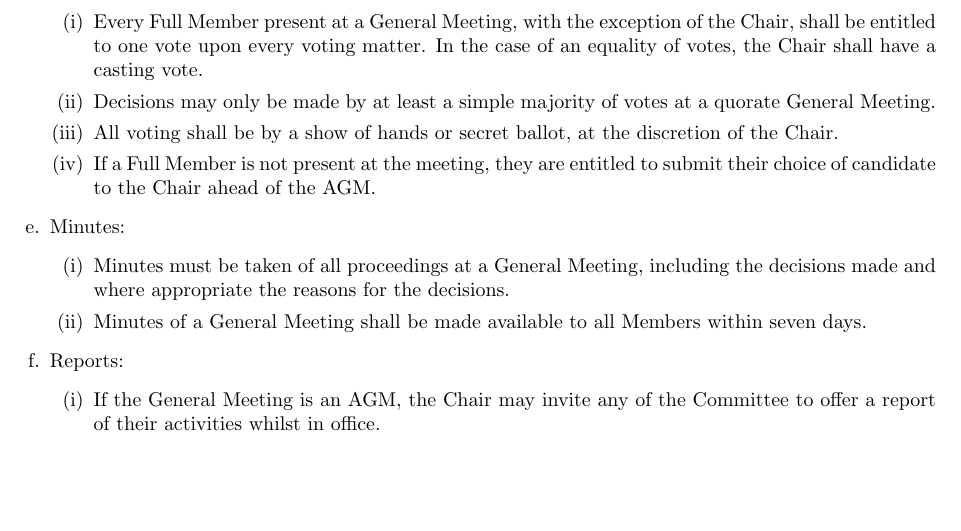
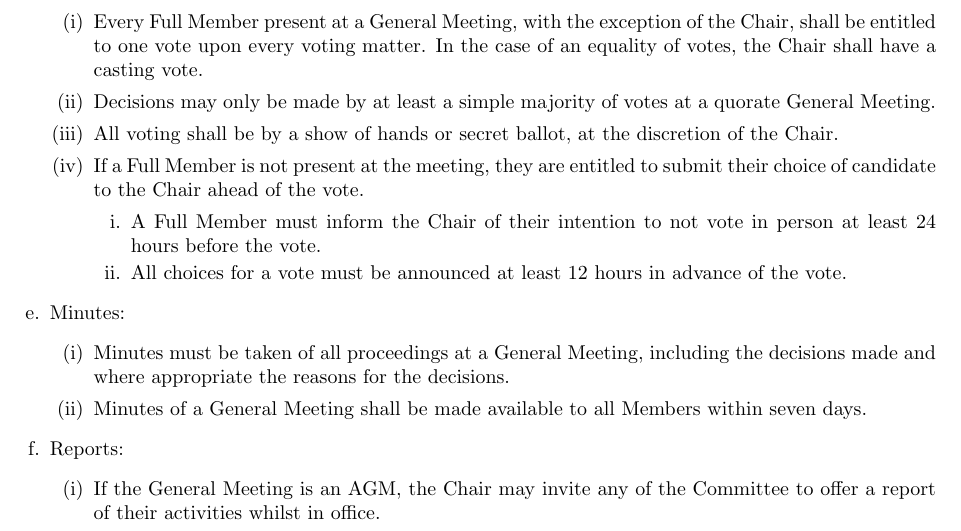
Before and after one commit to s-r-o/constitution, a LaTeX document (latex/constitution.tex): part of page 4 of 9, cut so that both start at the same text, the shorter picture padded with empty space. Compiled offline with pdfLaTeX.

Commit message:
Account for time

```diff
--- a/latex/constitution.tex
+++ b/latex/constitution.tex
@@ -114,7 +114,11 @@ The objectives of the Group, `the Objects', are:
         \item Every Full Member present at a General Meeting, with the exception of the Chair, shall be entitled to one vote upon every voting matter.  In the case of an equality of votes, the Chair shall have a casting vote.
         \item Decisions may only be made by at least a simple majority of votes at a quorate General Meeting.
         \item All voting shall be by a show of hands or secret ballot, at the discretion of the Chair.
-        \item If a Full Member is not present at the meeting, they are entitled to submit their choice of candidate to the Chair ahead of the AGM.
+        \item If a Full Member is not present at the meeting, they are entitled to submit their choice of candidate to the Chair ahead of the vote.
+        \begin{enumerate}
+            \item A Full Member must inform the Chair of their intention to not vote in person at least 24 hours before the vote.
+            \item All choices for a vote must be announced at least 12 hours in advance of the vote.
+        \end{enumerate}
     \end{enumerate}
 
     \item Minutes:
```
